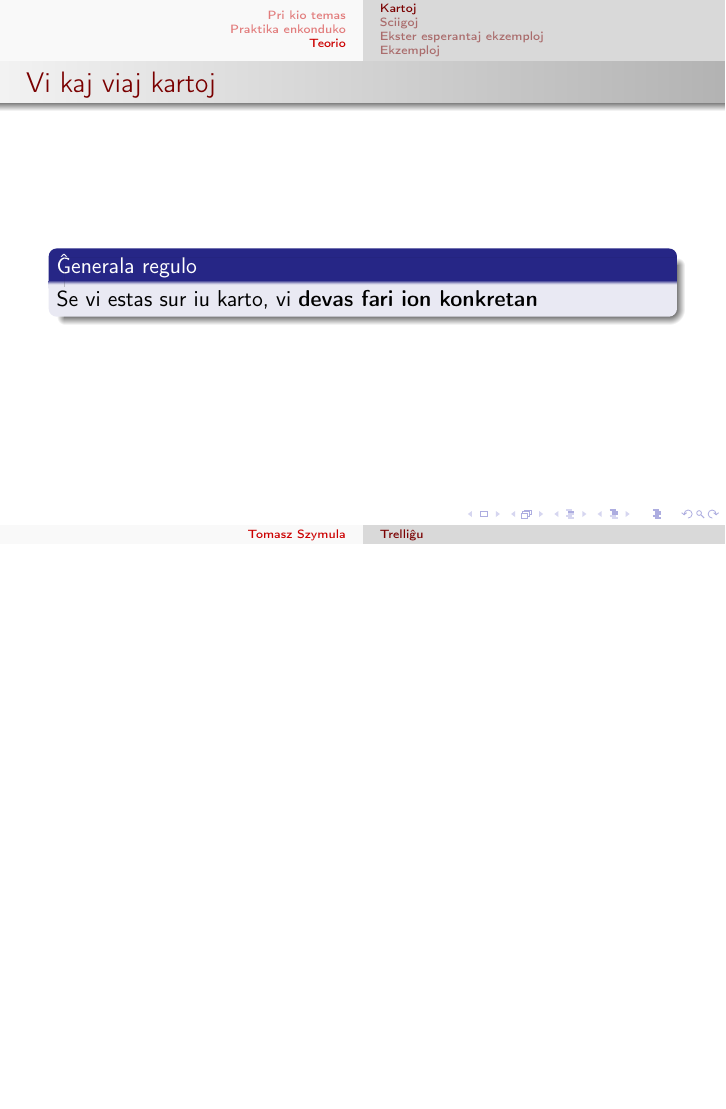
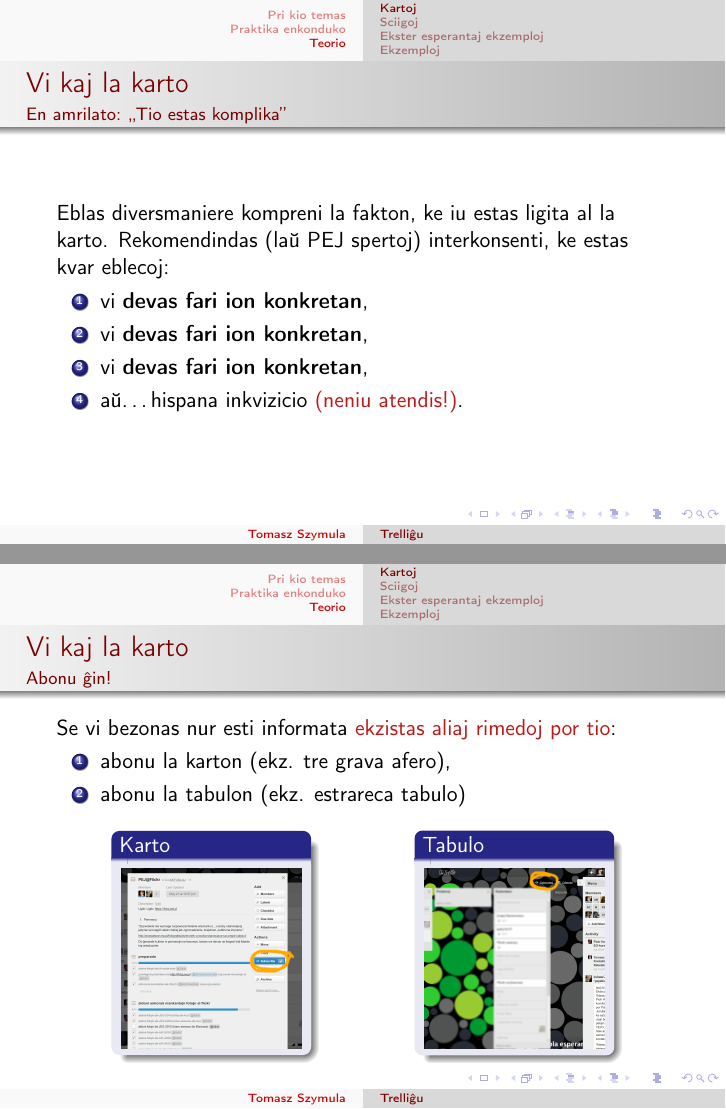
Before and after one commit to tomaszym/sfa-prelegoj, LaTeX slides (trelligxu/trelligxu.tex): page 24 of 43 before the commit and pages 26 and 27 of 49 after it, the two joined at a grey line, the shorter picture padded with empty space. Compiled offline with pdfLaTeX.

Commit message:
trelligxu: informoj pri kartoj

```diff
--- a/trelligxu/trelligxu.tex
+++ b/trelligxu/trelligxu.tex
@@ -229,10 +229,55 @@
 \section{Teorio}
 
 \subsection{Kartoj}
+
 %%%>>>>>>>>>>>>>>>>>>>>>>>>>>>>>>>>>>>>>>>>>>>>>>>>>>>>>>>>>>>>>>>>>>>>>>>>>>>>>>>>>>>>>>>>>>>>>>
   \begin{frame}
-    \frametitle{Vi kaj viaj kartoj}
+    \frametitle{Vi kaj la karto}
+    \framesubtitle{En amrilato: ,,Tio estas komplika''}
 
-	\begin{block}{Ĝenerala regulo}
-		Se vi estas sur iu karto, vi \textbf{devas fari ion konkretan}
-	\end{block}
+	Eblas diversmaniere kompreni la fakton, ke iu estas ligita al la karto. Rekomendindas (laŭ PEJ spertoj) interkonsenti, ke estas kvar eblecoj:
+	\begin{enumerate}
+		\item vi \textbf{devas fari ion konkretan},
+		\item vi \textbf{devas fari ion konkretan},
+		\item vi \textbf{devas fari ion konkretan},
+		\pause
+		\item aŭ\dots \pause hispana inkvizicio \alert{(neniu atendis!)}.
+	\end{enumerate}
+
+  \end{frame}
+%%%<<<<<<<<<<<<<<<<<<<<<<<<<<<<<<<<<<<<<<<<<<<<<<<<<<<<<<<<<<<<<<<<<<<<<<<<<<<<<<<<<<<<<<<<<<<<<<
+
+
+%%%>>>>>>>>>>>>>>>>>>>>>>>>>>>>>>>>>>>>>>>>>>>>>>>>>>>>>>>>>>>>>>>>>>>>>>>>>>>>>>>>>>>>>>>>>>>>>>
+  \begin{frame}
+    \frametitle{Vi kaj la karto}
+    \framesubtitle{Abonu ĝin!}
+
+	Se vi bezonas nur esti informata \alert{ekzistas aliaj rimedoj por tio}:
+	\begin{enumerate}
+		\item abonu la karton (ekz. tre grava afero),
+		\item abonu la tabulon (ekz. estrareca tabulo)
+	\end{enumerate}
+
+	\begin{columns}
+    \column{0.3\textwidth}
+	    \begin{block}{Karto}
+	    	\begin{center}
+	     	\includegraphics[scale=0.10]{ekranoj/abonu-karton}
+	    	\end{center}
+    	\end{block}
+	\column{0.3\textwidth}
+    	\begin{block}{Tabulo}
+    		\begin{center}
+    		\includegraphics[scale=0.10]{ekranoj/abonu-tabulon}
+    		\end{center}
+    	\end{block}
+
+	\end{columns}
+  \end{frame}
+%%%<<<<<<<<<<<<<<<<<<<<<<<<<<<<<<<<<<<<<<<<<<<<<<<<<<<<<<<<<<<<<<<<<<<<<<<<<<<<<<<<<<<<<<<<<<<<<<
+
+
+%%%>>>>>>>>>>>>>>>>>>>>>>>>>>>>>>>>>>>>>>>>>>>>>>>>>>>>>>>>>>>>>>>>>>>>>>>>>>>>>>>>>>>>>>>>>>>>>>
+  \begin{frame}
+    \frametitle{Vi kaj la karto}
@@ -238,0 +299 @@
+    \frametitle{Vi kaj la karto}
```
Also changed, not shown: trelligxu/ekranoj/abonu-karton.png (added), trelligxu/ekranoj/abonu-tabulon.png (added), trelligxu/ekranoj/eniru-agordojn.png (added), trelligxu/ekranoj/mencio.png (added), trelligxu/ekranoj/sciigoj-agordo.png (added), trelligxu/meme/hispana_inkvizicio.jpg (added), trelligxu/trelligxu.pdf, trelligxu/trelligxu.tex (66 more changed lines).
